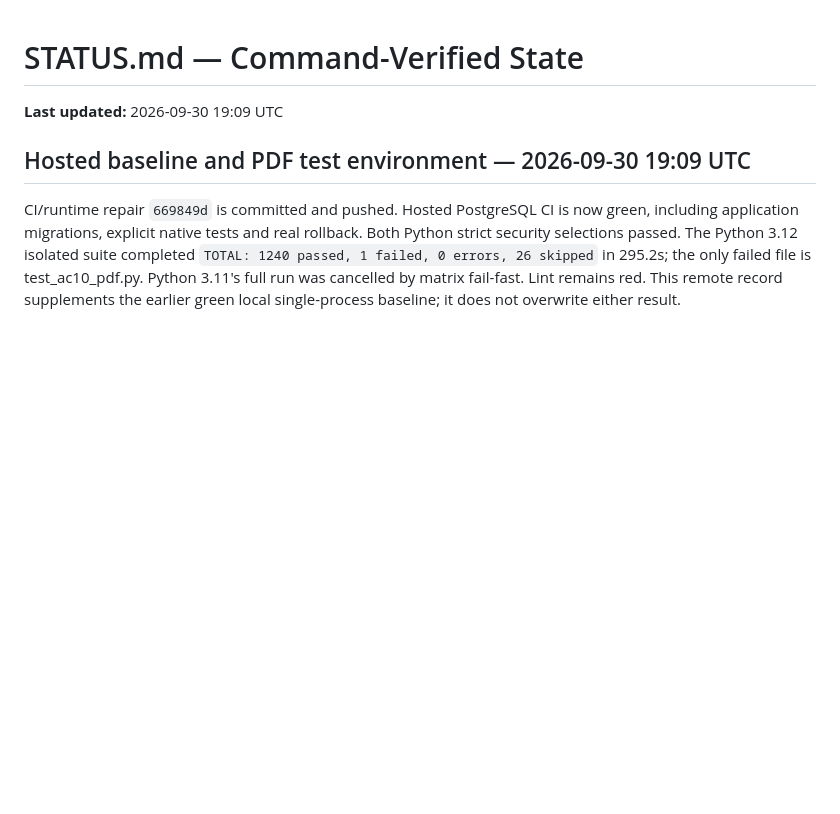
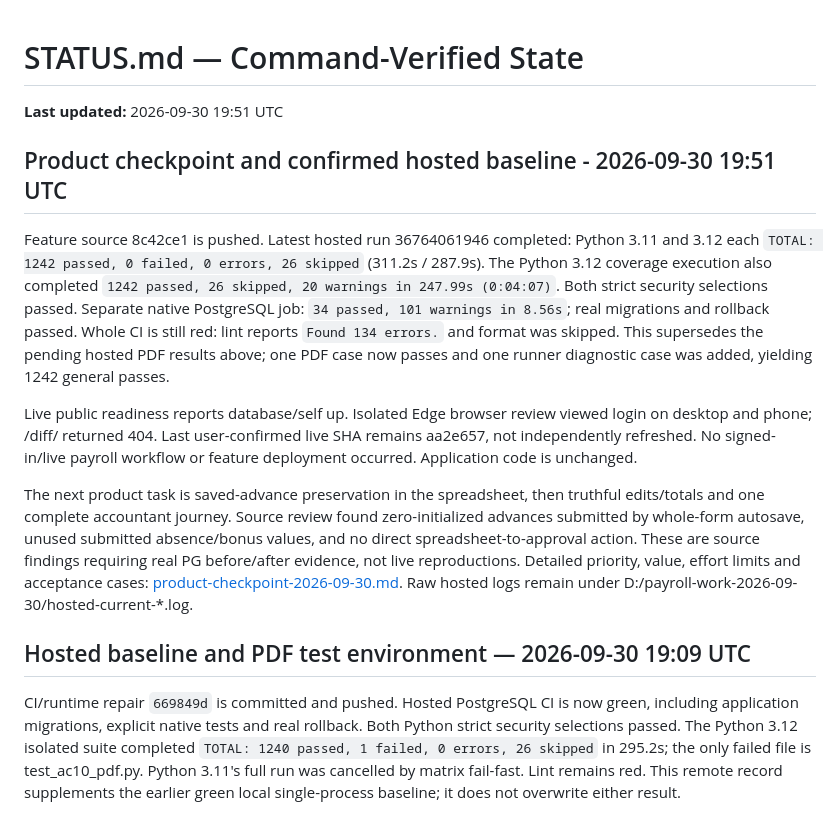
Before and after one commit to vouge2017/ethiopian_payroll_engine, a Markdown page: STATUS.md, the part around the change. Drawn GitHub-style; blank space fills up the shorter version.

Commit message:
Record verified product checkpoint and accountant workflow priorities [skip render]

```diff
--- a/STATUS.md
+++ b/STATUS.md
@@ -1,6 +1,32 @@
 # STATUS.md — Command-Verified State
 
-**Last updated:** 2026-09-30 19:09 UTC
+**Last updated:** 2026-09-30 19:51 UTC
+
+## Product checkpoint and confirmed hosted baseline - 2026-09-30 19:51 UTC
+
+Feature source 8c42ce1 is pushed. Latest hosted run 36764061946 completed:
+Python 3.11 and 3.12 each `TOTAL: 1242 passed, 0 failed, 0 errors, 26 skipped`
+(311.2s / 287.9s). The Python 3.12 coverage execution also completed
+`1242 passed, 26 skipped, 20 warnings in 247.99s (0:04:07)`.
+Both strict security selections passed. Separate native PostgreSQL job:
+`34 passed, 101 warnings in 8.56s`; real migrations and rollback passed.
+Whole CI is still red: lint reports `Found 134 errors.` and format was skipped.
+This supersedes the pending hosted PDF results above; one PDF case now passes
+and one runner diagnostic case was added, yielding 1242 general passes.
+
+Live public readiness reports database/self up. Isolated Edge browser review
+viewed login on desktop and phone; /diff/ returned 404. Last user-confirmed live
+SHA remains aa2e657, not independently refreshed. No signed-in/live payroll
+workflow or feature deployment occurred. Application code is unchanged.
+
+The next product task is saved-advance preservation in the spreadsheet, then
+truthful edits/totals and one complete accountant journey. Source review found
+zero-initialized advances submitted by whole-form autosave, unused submitted
+absence/bonus values, and no direct spreadsheet-to-approval action. These are
+source findings requiring real PG before/after evidence, not live reproductions.
+Detailed priority, value, effort limits and acceptance cases:
+[product-checkpoint-2026-09-30.md](docs/product-checkpoint-2026-09-30.md).
+Raw hosted logs remain under D:/payroll-work-2026-09-30/hosted-current-*.log.
 
 ## Hosted baseline and PDF test environment — 2026-09-30 19:09 UTC
 
```
Also changed, not shown: docs/product-checkpoint-2026-09-30.md (added, +89 -0 lines).
